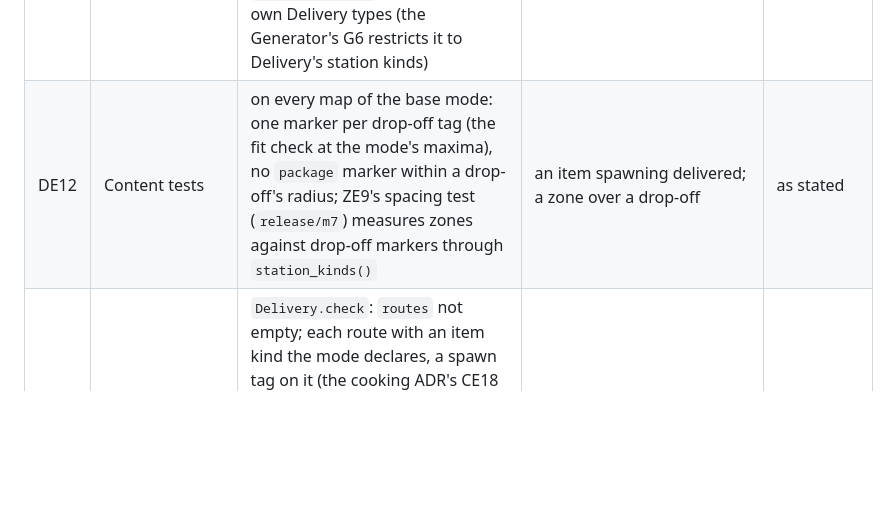
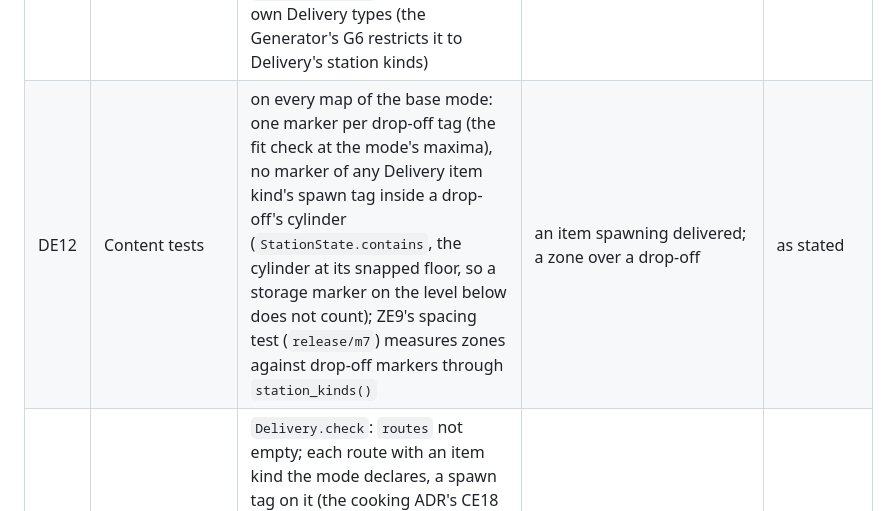
Before and after one commit to xperiaroco2/prime-game, a Markdown page: docs/decisions/2026-10-10-delivery-by-meaning.md, the part around the change. GitHub-like rendering; blank space fills up the shorter version.

Commit message:
docs(decisions): DE12 tests item markers inside the drop-off's cylinder (#683 review)
"No package marker within a drop-off's radius" was horizontal only, and
on House storage lies under the terrace table a level down; under DD8 (b)
the item tags are not only package either. DE12 now asks for no marker of
any Delivery item kind's spawn tag inside the cylinder at its snapped
floor.

Co-Authored-By: Claude Opus 5.5 <noreply@anthropic.com>

```diff
--- a/docs/decisions/2026-10-10-delivery-by-meaning.md
+++ b/docs/decisions/2026-10-10-delivery-by-meaning.md
@@ -178,7 +178,7 @@ stay as they are.
 | DE9 | The flat level and the bots (ARCHITECTURE §9.7: bots play only the flat levels) | (a) the greybox gets one marker per drop-off tag at y = 0, as far from the `package` markers as its circles are, so the scenarios, the chaos bots and the perf run play the base mode's Delivery as today; (b) the bots play a fixture mode that keeps circles | (b) the scenarios would stop testing the base mode's Delivery, which is what they are for (§9.6). (a) changes the greybox's markers only, and every drop-off marker stands at y = 0, which the flat fake answers | (a) |
 | DE10 | The places on House | (a) markers: the plain `DiningTable`, `TerraceTable`, `GardenDropOff` and `Workbench` markers (under `Stations`, at house-map §6's points, level 0) join their drop-off's `spawn_<tag>` group; the furniture a place is named after is the room's dressing (`levels/props/`, collision on layer 1, so an item rests on its top), not a station; (b) a station scene per place in `levels/stations/`, bound as the Generator's GE11; (c) one generic drop-off scene, its group set per instance | a drop-off has nothing the client drives and nothing the host reads besides its marker, and its facing does not matter (its look is drawn by the client from `StationPlaced`); GE11's scene binding exists for devices with driven nodes and a facing. (b) a scene per place that wraps a table and a marker, and a client lookup by position for nothing. (c) a scene that differs per instance only by a group. (a) is the level piece conventions' "its spawn, package, circle, respawn and knife markers: the existing `spawn_<tag>` groups", and a scene can wrap a marker later (DD4 (c)'s sign) with no engine change. Every House drop-off stands on level 0, so the runners' flat-fake read of House still finds a floor (§9.7) | (a); greybox props for the furniture in D4, provisional |
 | DE11 | The client's looks (D3; placeholders until the art pass) | the drop-off: a look of its own in one neutral colour, distinct from the zone task's (`ZoneViews`, ZD11), depth-tested, dimmed when done; an item: its kind's look (`item_view.gd`, a labelled box until the art); the marker (DD4 (b)): one neutral colour; `CircleViews` draws only Delivery's drop-offs, found through `station_kinds()` of the client's own Delivery types (the Generator's G6 restricts it to Delivery's station kinds) | a drop-off and a zone that look alike, now that no colour tells them apart, send a player to stand in a drop-off or to put an item in a zone | as stated |
-| DE12 | Content tests | on every map of the base mode: one marker per drop-off tag (the fit check at the mode's maxima), no `package` marker within a drop-off's radius; ZE9's spacing test (`release/m7`) measures zones against drop-off markers through `station_kinds()` | an item spawning delivered; a zone over a drop-off | as stated |
+| DE12 | Content tests | on every map of the base mode: one marker per drop-off tag (the fit check at the mode's maxima), no marker of any Delivery item kind's spawn tag inside a drop-off's cylinder (`StationState.contains`, the cylinder at its snapped floor, so a storage marker on the level below does not count); ZE9's spacing test (`release/m7`) measures zones against drop-off markers through `station_kinds()` | an item spawning delivered; a zone over a drop-off | as stated |
 | DE13 | The mode checks | `Delivery.check`: `routes` not empty; each route with an item kind the mode declares, a spawn tag on it (the cooking ADR's CE18 moves that requirement to the parts that place on markers, Delivery among them) and a drop-off; no kind in two routes; no drop-off tag equal to an item tag (today's "circle and package share spawn tag", generalised); no palette on a drop-off; the subtasks setting (G0, if landed) and both RNG purposes set; ZE3 across the mode through `station_kinds()` | a shared tag lets an item spawn on a drop-off marker, delivered before anyone moves; a kind in two routes has two places; a palette suggests a colour the game never shows | as stated |
 | DE14 | The words in code | (a) keep `Delivery`, `PackageDelivered`, the `packages` setting, and "package" for any Delivery item in code and docs; (b) rename them | the engineer still calls them packages ("Стосовно пакетів", comment 6090227509); (b) touches the wire's event name, every scenario and the copy deck for no rule | (a) |
 
```
